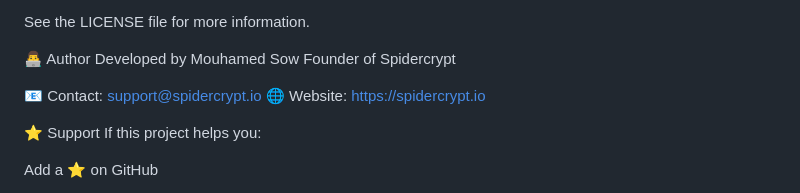
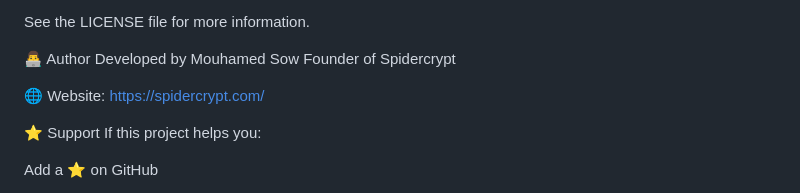
Before and after one commit to Mouhawos/Spidercrypt_CLI, a Markdown page: README.md, the part around the change. Drawn GitHub-style.

Commit message:
README
Updated website link from spidercrypt.io to spidercrypt.com.

```diff
--- a/README.md
+++ b/README.md
@@ -174,8 +174,8 @@ See the LICENSE file for more information.
 Developed by Mouhamed Sow
 Founder of Spidercrypt
 
-📧 Contact: support@spidercrypt.io
-🌐 Website: https://spidercrypt.io
+
+🌐 Website: https://spidercrypt.com/
 
 ⭐ Support
 If this project helps you:
```
